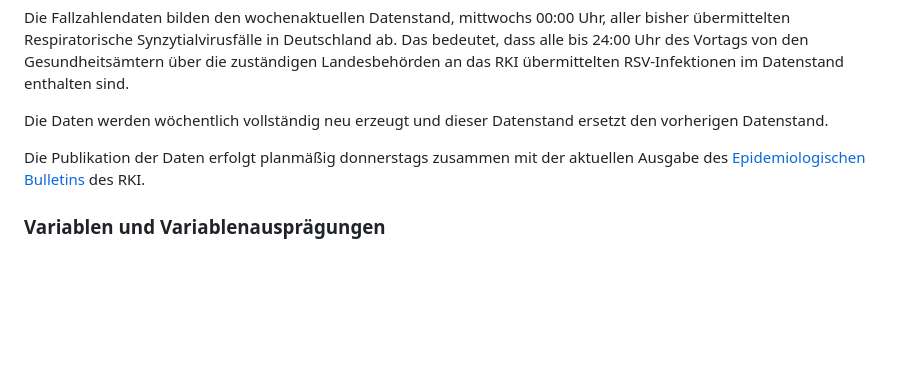
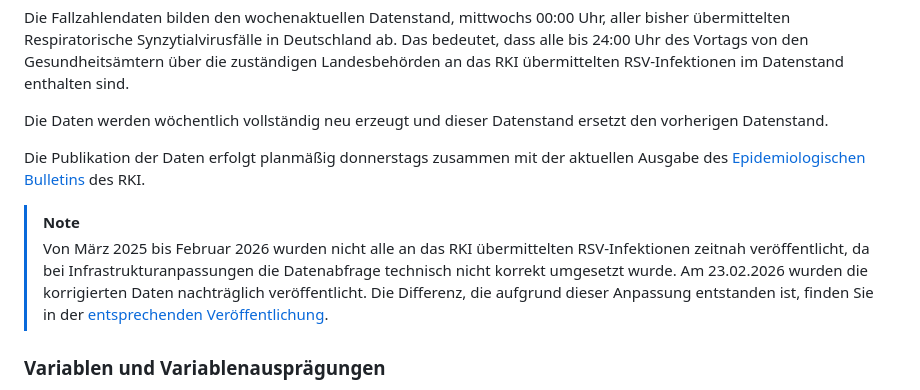
Before and after one commit to robert-koch-institut/Respiratorische_Synzytialvirusfaelle_in_Deutschland, a Markdown page: Readme.md, the part around the change. Drawn GitHub-style; blank space fills up the shorter version.

Commit message:
Added note about data correction to documentation

```diff
--- a/Readme.md
+++ b/Readme.md
@@ -128,6 +128,9 @@ Die Daten werden wöchentlich vollständig neu erzeugt und dieser Datenstand ers
 
 Die Publikation der Daten erfolgt planmäßig donnerstags zusammen mit der aktuellen Ausgabe des [Epidemiologischen Bulletins](https://www.rki.de/DE/Aktuelles/Publikationen/Epidemiologisches-Bulletin/epidemiologisches-bulletin-node.html) des RKI.
 
+> [!NOTE]
+> Von März 2025 bis Februar 2026 wurden nicht alle an das RKI übermittelten RSV-Infektionen zeitnah veröffentlicht, da bei Infrastrukturanpassungen die Datenabfrage technisch nicht korrekt umgesetzt wurde. Am 23.02.2026 wurden die korrigierten Daten nachträglich veröffentlicht. Die Differenz, die aufgrund dieser Anpassung entstanden ist, finden Sie in der [entsprechenden Veröffentlichung](https://github.com/robert-koch-institut/Respiratorische_Synzytialvirusfaelle_in_Deutschland/pull/5/changes).
+
 ### Variablen und Variablenausprägungen
 
 In den Fallzahlen differenzieren die Spalten nach verschiedenen Merkmalen einer Fallgruppe. Pro Zeile ist eine ein-eindeutige Fallgruppe abgebildet. Fallgruppen werden durch folgende Eigenschaften charakterisiert (in den Klammern finden sich die Merkmale dieser Eigenschaften):
```
